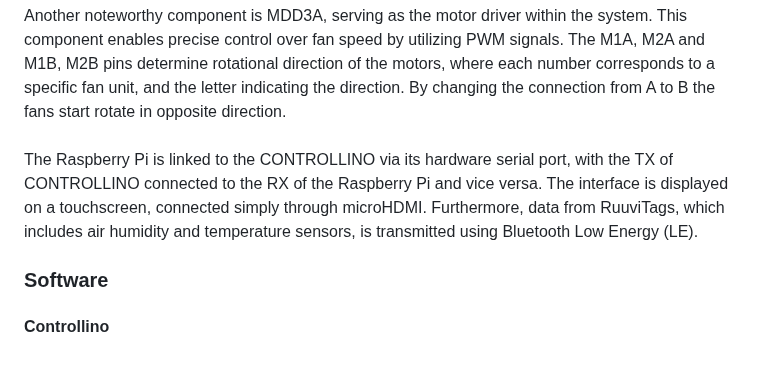
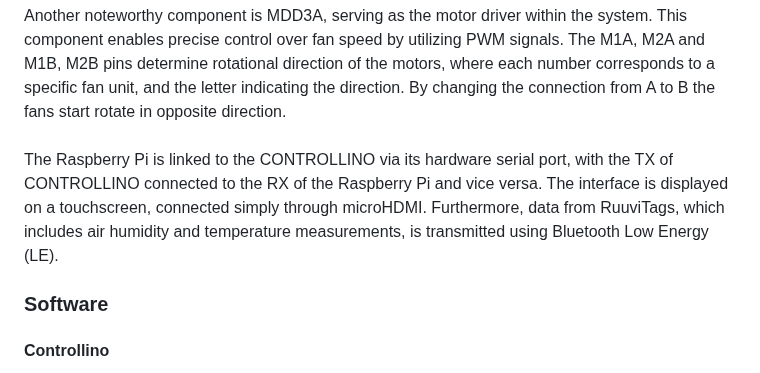
Before and after one commit to aalicc/HyPlantBox, a Markdown page: README.md, the part around the change. Drawn GitHub-style.

```diff
--- a/README.md
+++ b/README.md
@@ -82,7 +82,7 @@ The EZO-PMP dosing pumps functions with either UART or I2C mode. It is important
 Another noteworthy component is MDD3A, serving as the motor driver within the system. This component enables precise control over fan speed by utilizing PWM signals. The M1A, M2A and M1B, M2B pins determine rotational direction of the motors, where each number corresponds to a specific fan unit, and the letter indicating the direction. By changing the connection from A to B the fans start rotate in opposite direction.
 <br />
 <br />
-The Raspberry Pi is linked to the CONTROLLINO via its hardware serial port, with the TX of CONTROLLINO connected to the RX of the Raspberry Pi and vice versa. The interface is displayed on a touchscreen, connected simply through microHDMI. Furthermore, data from RuuviTags, which includes air humidity and temperature sensors, is transmitted using Bluetooth Low Energy (LE).
+The Raspberry Pi is linked to the CONTROLLINO via its hardware serial port, with the TX of CONTROLLINO connected to the RX of the Raspberry Pi and vice versa. The interface is displayed on a touchscreen, connected simply through microHDMI. Furthermore, data from RuuviTags, which includes air humidity and temperature measurements, is transmitted using Bluetooth Low Energy (LE).
 
 ### Software
 #### Controllino
```
